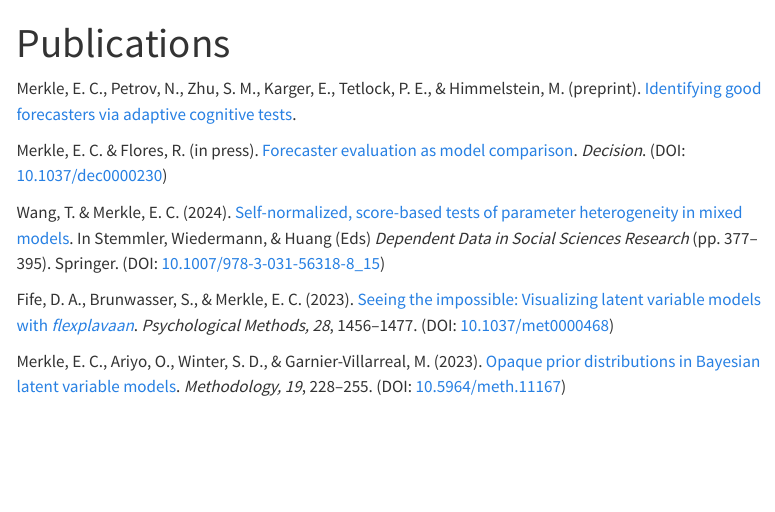
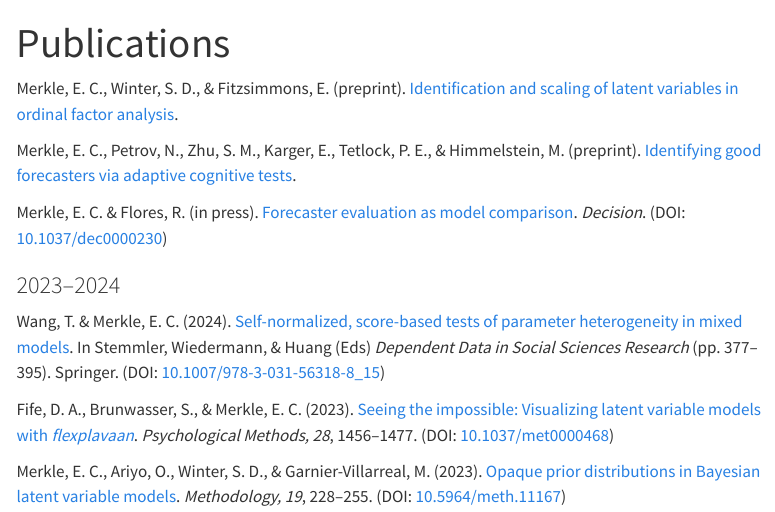
Before and after one commit to ecmerkle/ecmerkle.github.io, a Quarto document (publications.qmd): the page in a window 1100 px wide, from its top. Rendered offline with R 4.5, knitr and Pandoc in place of Quarto, with nearby package versions; menus at the side of the page are left out.

Commit message:
add preprint

```diff
--- a/publications.qmd
+++ b/publications.qmd
@@ -9,10 +9,13 @@ resources:
 
 <!-- the above resources keep the files on the site, otherwise they are erased because they are only referred to in the blavaan repo -->
 
+Merkle, E. C., Winter, S. D., & Fitzsimmons, E. (preprint). [Identification and scaling of latent variables in ordinal factor analysis](https://arxiv.org/abs/2501.06094).
 
 Merkle, E. C., Petrov, N., Zhu, S. M., Karger, E., Tetlock, P. E., & Himmelstein, M. (preprint). [Identifying good forecasters via adaptive cognitive tests](https://arxiv.org/abs/2411.11126).
 
 Merkle, E. C. & Flores, R. (in press). [Forecaster evaluation as model comparison](https://osf.io/n5czv/). *Decision*. (DOI: [10.1037/dec0000230](https://doi.org/10.1037/dec0000230))
+
+### 2023--2024
 
 Wang, T. & Merkle, E. C. (2024). [Self-normalized, score-based tests of parameter heterogeneity in mixed models](https://doi.org/10.48550/arXiv.2302.14275). In Stemmler, Wiedermann, & Huang (Eds) *Dependent Data in Social Sciences Research* (pp. 377--395). Springer. (DOI: [10.1007/978-3-031-56318-8_15](https://doi.org/10.1007/978-3-031-56318-8_15))
 
```
Also changed, not shown: docs/search.json, 1 other file.
